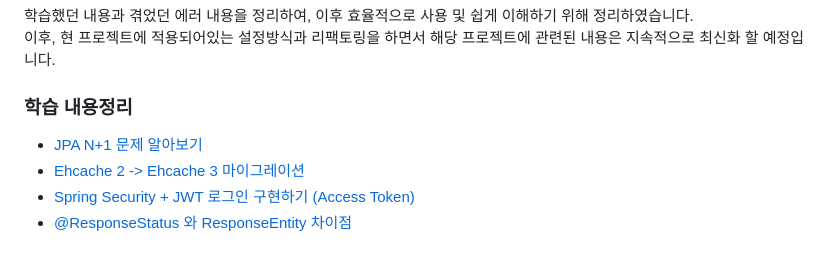
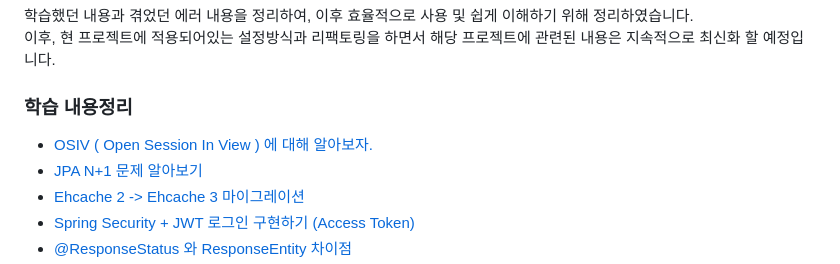
Before and after one commit to dbswhd4932/shoppingmall_project, a Markdown page: README.md, the part around the change. GitHub-like rendering.

Commit message:
refactor : OSIV 정리 내용 추가

```diff
--- a/README.md
+++ b/README.md
@@ -196,6 +196,7 @@ ec2 의 22번 포트 접근범위를 anywhere IPv4 로 바꾸어 주어 해결
 이후, 현 프로젝트에 적용되어있는 설정방식과 리팩토링을 하면서 해당 프로젝트에 관련된 내용은 지속적으로 최신화 할 예정입니다.
 
 ### 학습 내용정리
+- [OSIV ( Open Session In View ) 에 대해 알아보자.](https://josteady.tistory.com/840)
 - [JPA N+1 문제 알아보기](https://josteady.tistory.com/839)
 - [Ehcache 2 -> Ehcache 3 마이그레이션](https://josteady.tistory.com/811)
 - [Spring Security + JWT 로그인 구현하기 (Access Token)](https://josteady.tistory.com/838)
```
